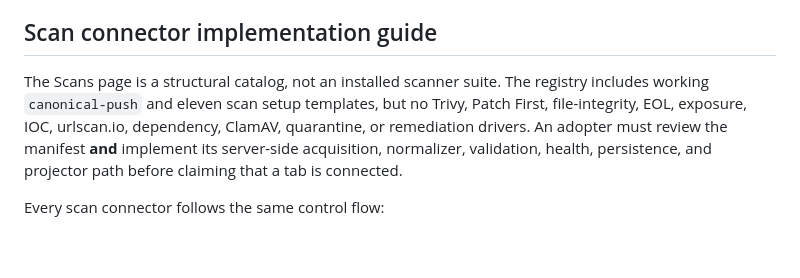
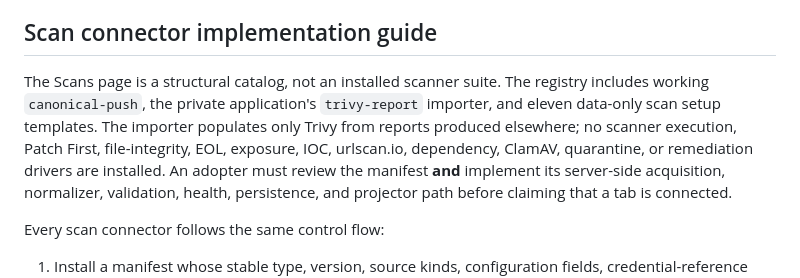
Before and after one commit to Bulwark-Black/bb-soc-skeleton, a Markdown page: docs/CONNECTORS.md, the part around the change. Rendered like a GitHub page; blank space fills up the shorter version.

Commit message:
Clarify Trivy-only coverage in adoption and connector guides

```diff
--- a/docs/CONNECTORS.md
+++ b/docs/CONNECTORS.md
@@ -448,9 +448,11 @@ log streams, or a second direct registry-write path through MCP.
 ## Scan connector implementation guide
 
 The Scans page is a structural catalog, not an installed scanner suite. The
-registry includes working `canonical-push` and eleven scan setup templates,
-but no Trivy, Patch First, file-integrity, EOL, exposure, IOC, urlscan.io,
-dependency, ClamAV, quarantine, or remediation drivers. An adopter must review
+registry includes working `canonical-push`, the private application's
+`trivy-report` importer, and eleven data-only scan setup templates. The importer
+populates only Trivy from reports produced elsewhere; no scanner execution,
+Patch First, file-integrity, EOL, exposure, IOC, urlscan.io, dependency, ClamAV,
+quarantine, or remediation drivers are installed. An adopter must review
 the manifest **and** implement its server-side acquisition,
 normalizer, validation, health, persistence, and projector path before claiming
 that a tab is connected.
```
Also changed, not shown: docs/ADOPTION.md (+3 -3 lines), docs/FEATURES.md (+3 -3 lines).
